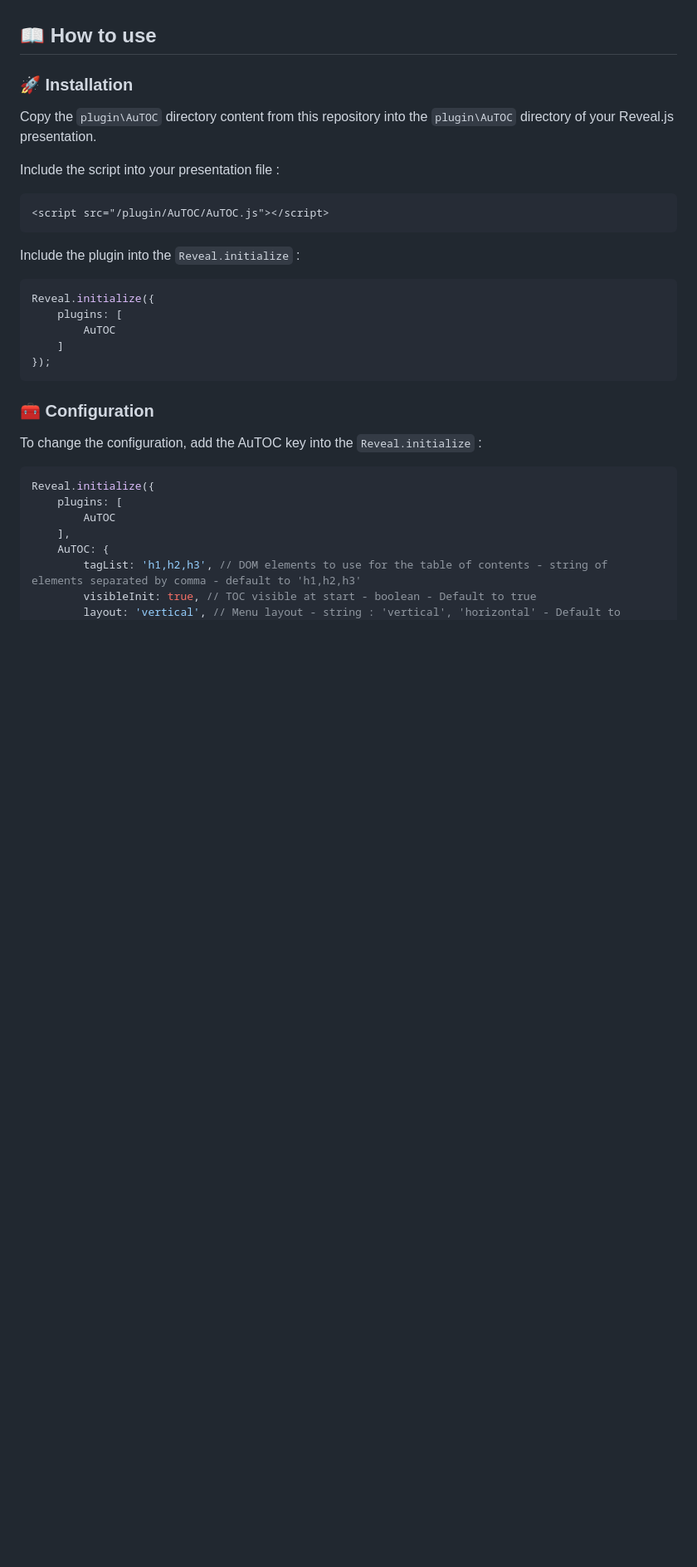
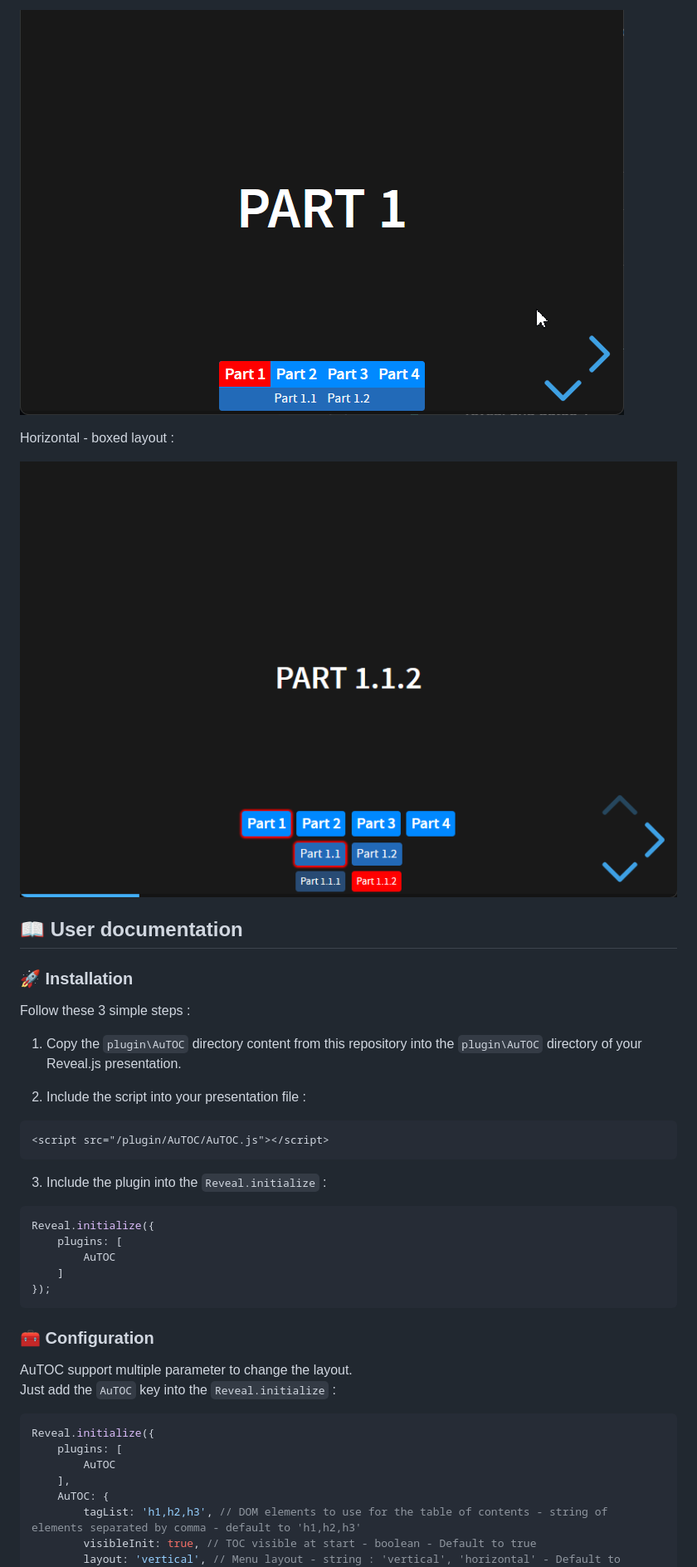
Before and after one commit to bazmap/AuTOC-for-Reveal.js, a Markdown page: readme.md, the part around the change printed below. Shown: that part at 83% size. Drawn GitHub-style; pictures changed too: assets/demo_horizontal_plain.gif (added), assets/horizontal_box.png (added); blank space fills up the shorter version.

````diff
--- a/readme.md
+++ b/readme.md
@@ -26,16 +65,22 @@ What is it with images
+![til](./assets/demo_horizontal_plain.gif)
+
+Horizontal - boxed layout :
+
+![til](./assets/horizontal_box.png)
 
 
 
-## 📖 How to use
+## 📖 User documentation
 ### 🚀 Installation
-Copy the `plugin\AuTOC` directory content from this repository into the `plugin\AuTOC` directory of your Reveal.js presentation.
+Follow these 3 simple steps :
+1. Copy the `plugin\AuTOC` directory content from this repository into the `plugin\AuTOC` directory of your Reveal.js presentation.
 
-Include the script into your presentation file :
+2. Include the script into your presentation file :
 ```html
 <script src="/plugin/AuTOC/AuTOC.js"></script>
 ```
 
-Include the plugin into the `Reveal.initialize` :
+3. Include the plugin into the `Reveal.initialize` :
 ```javascript
 Reveal.initialize({
 	plugins: [
@@ -46,7 +91,8 @@ Reveal.initialize({
 
 
 ### 🧰 Configuration
-To change the configuration, add the AuTOC key into the `Reveal.initialize` :
+AuTOC support multiple parameter to change the layout.
+Just add the `AuTOC` key into the `Reveal.initialize` :
 ```javascript
 Reveal.initialize({
 	plugins: [
````
Also changed, not shown: other parts of readme.md (+69 -11 lines), licence.md (added, +26 -0 lines), assets/demo_vertical_box.gif (added), assets/vertical_plain.png (added), 2 other files.
